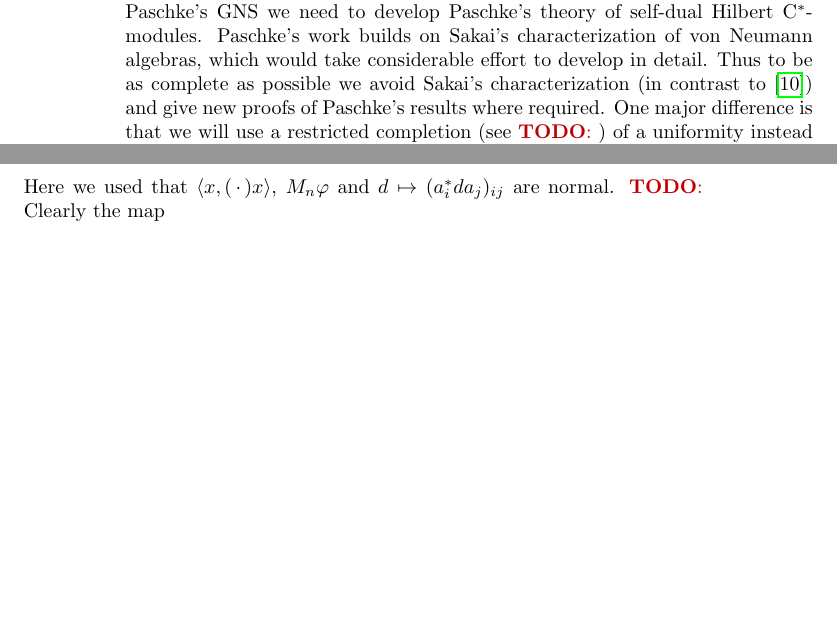
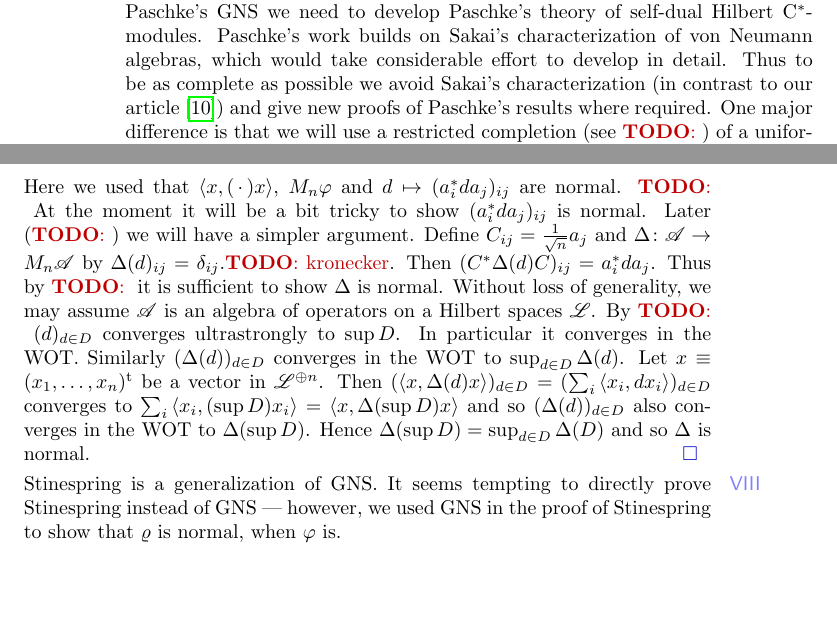
Before and after one commit to westerbaan/theses, a LaTeX thesis (b.tex, which reads common.tex, dils.tex): two parts of pages 4 and 7 of 9, joined at a grey line, cut so that both start at the same text. Compiled offline with pdfLaTeX.

Commit message:
dils: work work

```diff
--- a/common.tex
+++ b/common.tex
@@ -67,6 +67,7 @@
 \newcommand{\scrH}{\mathscr{H}}
 \newcommand{\scrF}{\mathscr{F}}
 \newcommand{\scrK}{\mathscr{K}}
+\newcommand{\scrL}{\mathscr{L}}
 \newcommand{\scrS}{\mathscr{S}}
 \newcommand{\scrT}{\mathscr{T}}
 \newcommand{\scrX}{\mathscr{X}}
--- a/dils.tex
+++ b/dils.tex
@@ -86,7 +86,8 @@ Before we move on to Paschke's GNS
 Paschke's work builds on Sakai's characterization of von Neumann algebras,
     which would take considerable effort to develop in detail.
 Thus to be as complete as possible
-we avoid Sakai's characterization (in contrast to \cite{wwpaschke})
+we avoid Sakai's characterization (in contrast to our
+    article \cite{wwpaschke})
     and give new proofs
     of Paschke's results where required.
 One major difference is that we will use
@@ -417,8 +419,40 @@ Hence~$
         $M_n\varphi$ and
     $d \mapsto (a_i^*da_j)_{ij}$ are normal.
     \TODO{}
-    Clearly the map
+    At the moment it will be a bit tricky to show~$(a_i^*da_j)_{ij}$
+    is normal.  Later (\TODO{}) we will have a simpler argument.
+    Define~$C_{ij} = \frac{1}{\sqrt{n}} a_j$
+        and~$\Delta\colon \scrA \to M_n \scrA$
+        by~$\Delta(d)_{ij} = \delta_{ij}$.\TODO{kronecker}.
+    Then~$(C^*\Delta(d)C)_{ij} = a_i^* d a_j$.
+    Thus by~\TODO{} it is sufficient to show~$\Delta$ is normal.
+    Without loss of generality, we may assume~$\scrA$
+        is an algebra of operators on a Hilbert spaces~$\scrL$.
+    By~\TODO{}
+        $(d)_{d \in D}$ converges ultrastrongly to~$\sup D$.
+    In particular it converges in the WOT.
+    Similarly
+    $(\Delta(d))_{d \in D}$
+        converges in the WOT
+        to~$\sup_{d \in D} \Delta(d)$.
+        Let~$x \equiv (x_1, \ldots, x_n)^\T$ be a vector in~$\scrL^{\oplus n}$.
+        Then~$
+        (\left<x,  \Delta(d)x\right>)_{d \in D}
+        = (\sum_i \left<x_i,  dx_i \right>)_{d \in D}$
+        converges to
+        $ \sum_i \left<x_i,  (\sup D )x_i \right>
+            = \left<x,  \Delta(\sup D )x \right>$
+    and so~$(\Delta(d))_{d \in D}$
+    also converges in the WOT to $\Delta(\sup D)$.
+    Hence~$\Delta(\sup D) = \sup_{d \in D} \Delta(D)$
+        and so~$\Delta$ is normal.\qed
 \end{point}
+\end{point}
+\begin{point}%
+Stinespring is a generalization of GNS.
+It seems tempting to directly prove Stinespring instead of GNS ---
+however, we used GNS in the proof of Stinespring to show
+that~$\varrho$ is normal, when~$\varphi$ is.
 \end{point}
 \end{point}
 \end{parsec}
```
Also changed, not shown: dils.tex (5 more changed lines).
